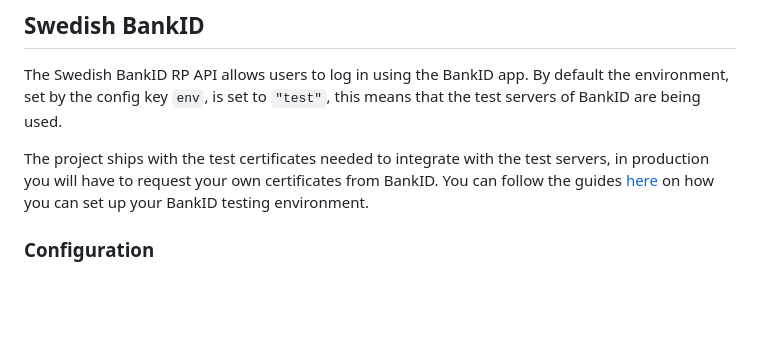
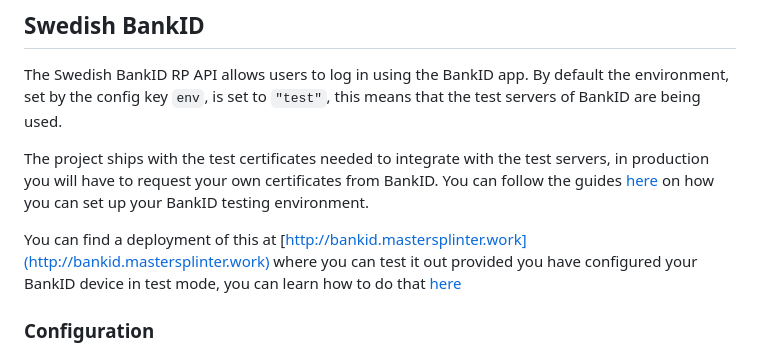
Before and after one commit to Splinter0/Identity, a Markdown page: README.md, the part around the change. Drawn GitHub-style; blank space fills up the shorter version.

Commit message:
Update README with deployment

```diff
--- a/README.md
+++ b/README.md
@@ -39,6 +39,8 @@ The Swedish BankID RP API allows users to log in using the BankID app. By defaul
 
 The project ships with the test certificates needed to integrate with the test servers, in production you will have to request your own certificates from BankID. You can follow the guides [here](https://www.bankid.com/utvecklare/test) on how you can set up your BankID testing environment.
 
+You can find a deployment of this at [http://bankid.mastersplinter.work](http://bankid.mastersplinter.work) where you can test it out provided you have configured your BankID device in test mode, you can learn how to do that [here](https://www.bankid.com/en/utvecklare/test/skaffa-testbankid/testbankid-konfiguration)
+
 ### Configuration
 
 - `env` -> sets the current environment, can be set to `test` or `prod`
```
